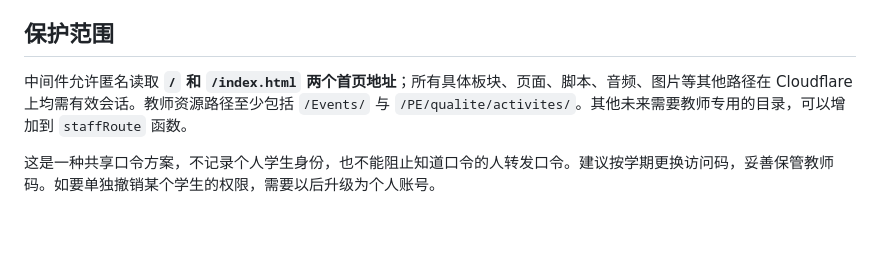
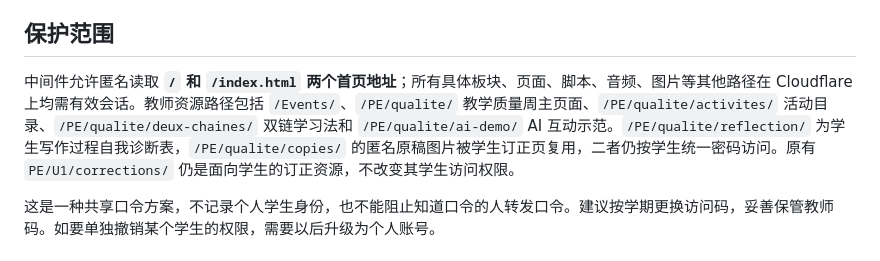
Before and after one commit to chenfangchongqing-dev/Exo, a Markdown page: docs/EXO-FR-ACCESS.md, the part around the change. Rendered like a GitHub page; blank space fills up the shorter version.

Commit message:
Document restored teaching quality week and dual-chain teacher navigation

```diff
--- a/docs/EXO-FR-ACCESS.md
+++ b/docs/EXO-FR-ACCESS.md
@@ -42,7 +42,7 @@
 
 ## 保护范围
 
-中间件允许匿名读取 **`/` 和 `/index.html` 两个首页地址**；所有具体板块、页面、脚本、音频、图片等其他路径在 Cloudflare 上均需有效会话。教师资源路径至少包括 `/Events/` 与 `/PE/qualite/activites/`。其他未来需要教师专用的目录，可以增加到 `staffRoute` 函数。
+中间件允许匿名读取 **`/` 和 `/index.html` 两个首页地址**；所有具体板块、页面、脚本、音频、图片等其他路径在 Cloudflare 上均需有效会话。教师资源路径包括 `/Events/`、`/PE/qualite/` 教学质量周主页面、`/PE/qualite/activites/` 活动目录、`/PE/qualite/deux-chaines/` 双链学习法和 `/PE/qualite/ai-demo/` AI 互动示范。`/PE/qualite/reflection/` 为学生写作过程自我诊断表，`/PE/qualite/copies/` 的匿名原稿图片被学生订正页复用，二者仍按学生统一密码访问。原有 `PE/U1/corrections/` 仍是面向学生的订正资源，不改变其学生访问权限。
 
 这是一种共享口令方案，不记录个人学生身份，也不能阻止知道口令的人转发口令。建议按学期更换访问码，妥善保管教师码。如要单独撤销某个学生的权限，需要以后升级为个人账号。
 
```
